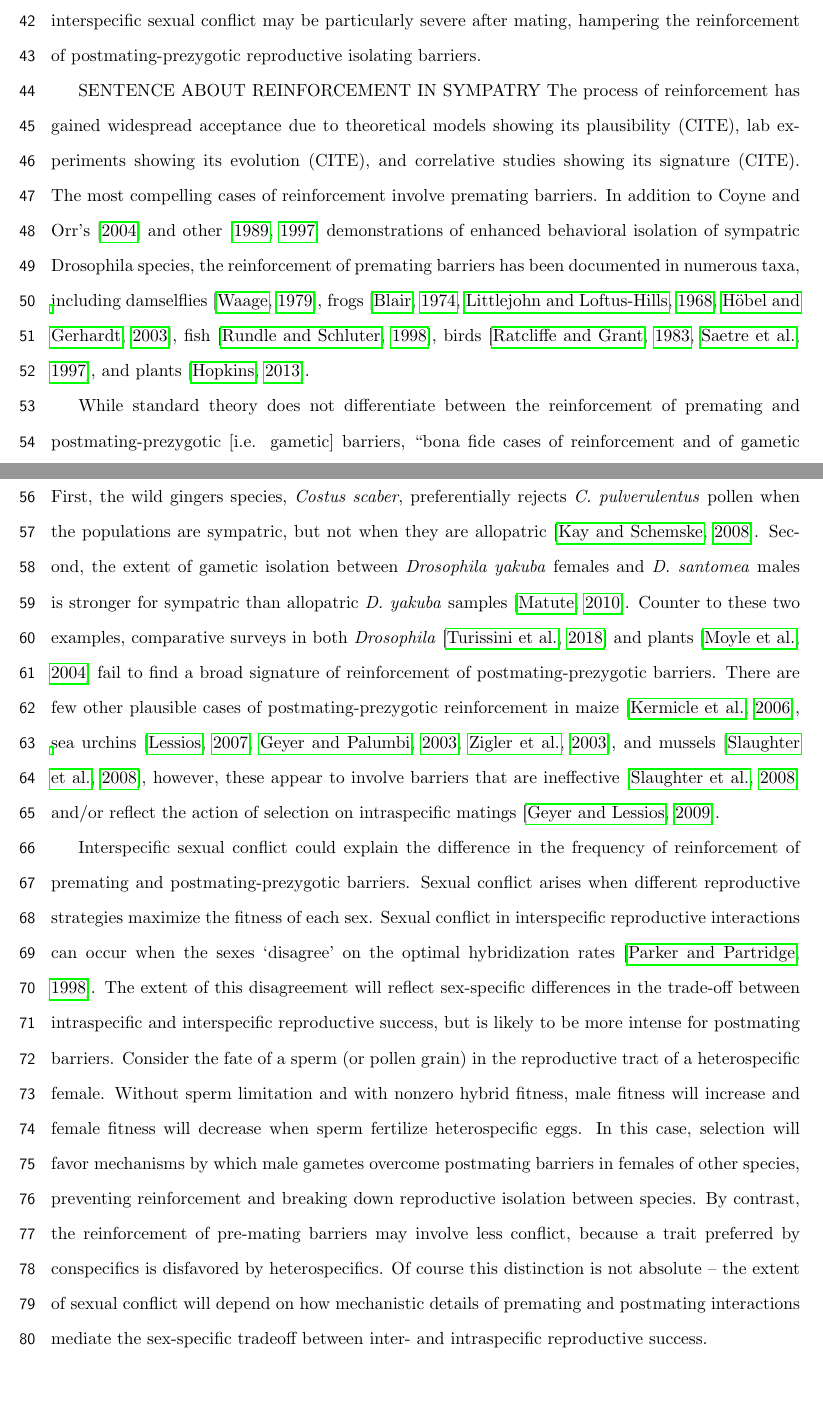
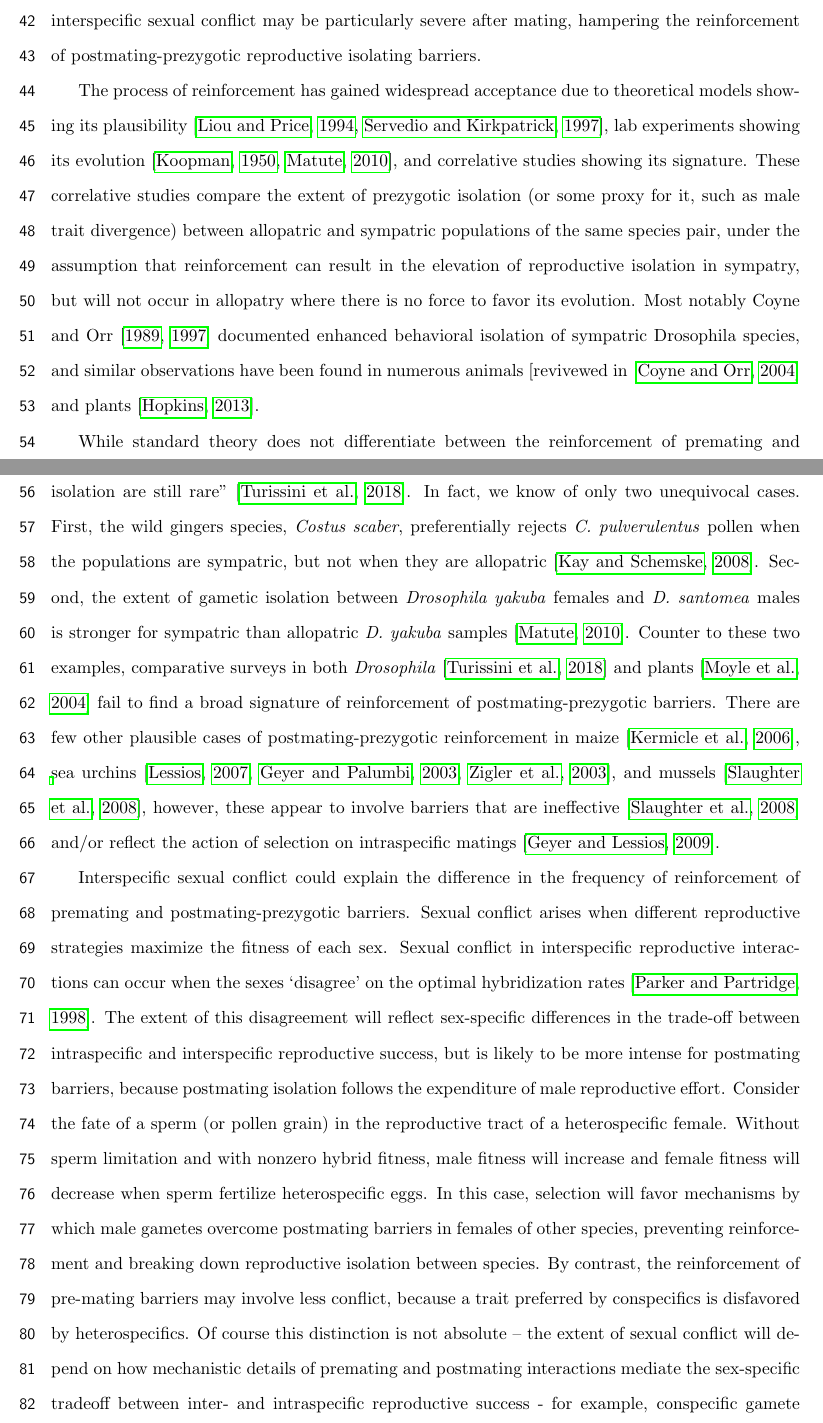
Before and after one commit to ybrandvain/gf_theory, a LaTeX document (draft.tex, which reads gfrefs.bib): two parts of pages 2 and 3 of 40, joined at a grey line, cut so that both start at the same text, the shorter picture padded with empty space. Compiled offline with pdfLaTeX.

Commit message:
addressed alis comments

```diff
--- a/draft.tex
+++ b/draft.tex
@@ -92,13 +94,17 @@ Because male and female interests are not always aligned, interspecific sexual c
 We develop a population genetic model of interspecific sexual conflict and show that it prevents the long term maintenance of reinforcement.
 We suggest that interspecific sexual conflict may be particularly severe after mating, hampering the reinforcement of postmating-prezygotic reproductive isolating barriers.
 
-SENTENCE ABOUT REINFORCEMENT IN SYMPATRY
-The process of reinforcement has gained widespread acceptance due to theoretical models showing its plausibility (CITE), lab experiments showing its evolution (CITE), and correlative studies showing its signature (CITE).
-The most compelling cases of reinforcement involve premating barriers.
-In addition to Coyne and Orr's \citeyearpar{coyneandorrbook} and other \citeyearpar{coyneandorr1989, coyneandorr1997} demonstrations of enhanced behavioral isolation of sympatric Drosophila species, the reinforcement of premating barriers has been documented in numerous taxa, including damselflies \citep{waage1979},  frogs \citep{blair1974, littlejohn1968, hobel2003}, fish \citep{rundle1998}, birds \citep{ratcliffe1983,saetre1997}, and plants \citep{hopkins2013}. %YOU WROTE: "Newer refs? These look old/classic. I have not read them all.. wonder if they show reinforcement or reproductive character displacement" I AM GOING TO LEAVE THIS FOR YOU YANIV
 
-% MOVE TO END OF FIRST PARAGRAPH? MORE PREMATING VS POSTMATING SETUP
-While standard theory does not differentiate between the reinforcement of premating  and postmating-prezygotic [i.e. gametic] barriers, ``bona fide cases of reinforcement and of gametic isolation are still rare'' \citep{turissini2018}. %YANIV CAN YOU CHECK THIS QUOTE?
+The process of reinforcement has gained widespread acceptance due to theoretical models showing its plausibility \citep{Liou1994, servedio1997}, lab experiments showing its evolution \citep{koopman1950, matute2010}, and correlative studies showing its signature.
+These correlative studies compare the extent of prezygotic isolation (or some proxy for it, such as male trait divergence) between allopatric and sympatric populations of the same species pair, under the assumption that reinforcement can result in the elevation of reproductive isolation in sympatry, but will not occur in allopatry where there is no force to favor its evolution.
+% Yaniv tried explaining the allopatry sympatry thing
+Most notably Coyne and Orr  \citeyearpar{coyneandorr1989, coyneandorr1997} documented enhanced behavioral isolation of sympatric Drosophila species, and similar observations have been found in numerous animals \citep[revivewed in ][]{coyneandorrbook} and plants \citep{hopkins2013}.
+% the reinforcement of premating barriers has been documented in numerous taxa, including damselflies \citep{waage1979},  frogs \citep{blair1974, littlejohn1968, hobel2003}, fish \citep{rundle1998}, birds \citep{ratcliffe1983,saetre1997}, and plants \citep{hopkins2013}.
+%ALI: YOU WROTE: "Newer refs? These look old/classic. I have not read them all.. wonder if they show reinforcement or reproductive character displacement" I AM GOING TO LEAVE THIS FOR YOU YANIV
+% Yaniv: IHope this is ok?
+
+% MOVE TO END OF FIRST PARAGRAPH? MORE PREMATING VS POSTMATING SETUP ...
+While standard theory does not differentiate between the reinforcement of premating  and postmating-prezygotic [i.e. gametic] barriers, ``bona fide cases of reinforcement and of gametic isolation are still rare'' \citep{turissini2018}. %YANIV CAN YOU CHECK THIS QUOTE? % YB: checked!
 In fact, we know of only two unequivocal cases.
 First, the wild gingers species,  \textit{Costus scaber}, preferentially rejects  \textit{C. pulverulentus} pollen when the populations are sympatric, but not when they are allopatric \citep{kay2008}.  %pollen-pistil incompatibility, postmating prezygotic
 Second, the extent of gametic isolation between \textit{Drosophila yakuba} females and \textit{D. santomea} males is stronger for sympatric than allopatric \textit{D. yakuba} samples \citep{matute2010}.
@@ -107,13 +113,13 @@ There are few other plausible cases of postmating-prezygotic reinforcement in ma
 
 Interspecific sexual conflict could explain the difference in the frequency of reinforcement of premating and postmating-prezygotic barriers.
 Sexual conflict arises when different reproductive strategies maximize the fitness of each sex.
- Sexual conflict in interspecific reproductive interactions can occur when the sexes `disagree' on the optimal hybridization rates \citep{parker1998}.
-The extent of this disagreement will reflect sex-specific differences in the trade-off between intraspecific and interspecific reproductive success, but is likely to be more intense for postmating barriers.
+Sexual conflict in interspecific reproductive interactions can occur when the sexes `disagree' on the optimal hybridization rates \citep{parker1998}.
+The extent of this disagreement will reflect sex-specific differences in the trade-off between intraspecific and interspecific reproductive success, but is likely to be more intense for postmating barriers, because postmating isolation follows the expenditure of male reproductive effort.
 Consider the fate of a sperm (or pollen grain) in the reproductive tract of a heterospecific female.
 Without sperm limitation and with nonzero hybrid fitness, male fitness will increase and female fitness will decrease when sperm fertilize heterospecific eggs.
 In this case, selection will favor mechanisms by which male gametes overcome postmating barriers in females of other species, preventing reinforcement and breaking down reproductive isolation between species.
 By contrast, the reinforcement of pre-mating barriers may involve less conflict, because a trait preferred by conspecifics is disfavored by heterospecifics.
-Of course this distinction is not absolute --  the extent of sexual conflict will depend on how mechanistic details of premating and postmating interactions mediate the  sex-specific tradeoff between inter- and intraspecific reproductive success.
+Of course this distinction is not absolute --  the extent of sexual conflict will depend on how mechanistic details of premating and postmating interactions mediate the  sex-specific tradeoff between inter- and intraspecific reproductive success - for example, conspecific gamete precedence or other forms of postmating prezygotic isolation could evolve if reproductive success with heterospecifics comes at a cost of conspecific fertilization success .
 
 The possibility of an interspecific sexual conflict over hybridization has been pointed out previously \citet{parker1998}, and has since been discussed briefly by \citet{gavrilets2005} and \citet{coyneandorrbook}.
 \citep{parker1998} modeled sexual conflict as an evolutionary game between males and females where the costs of searching for a mate could be outweighed by the benefits of siring a low fitness hybrid.
--- a/gfrefs.bib
+++ b/gfrefs.bib
@@ -749,0 +758,2 @@
+ journal = {Evolution},
+ number = {5},
@@ -749,0 +763,2 @@
+ volume = {48},
+ year = {1994}
@@ -749,0 +772,2 @@
+journal = {Evolution},
+volume = {4},
```
Also changed, not shown: draft.tex (4 more changed lines), gfrefs.bib (25 more changed lines).
